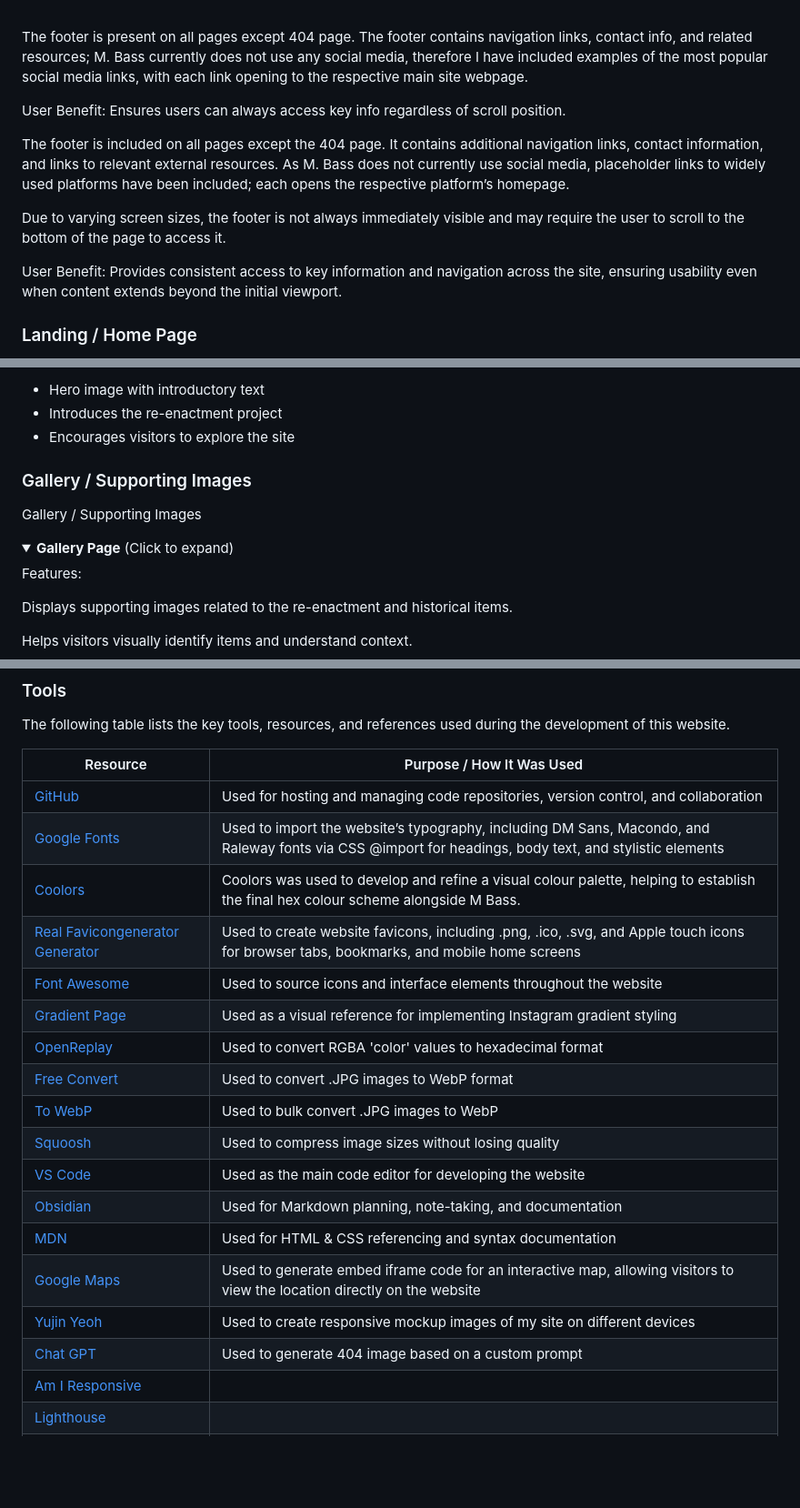
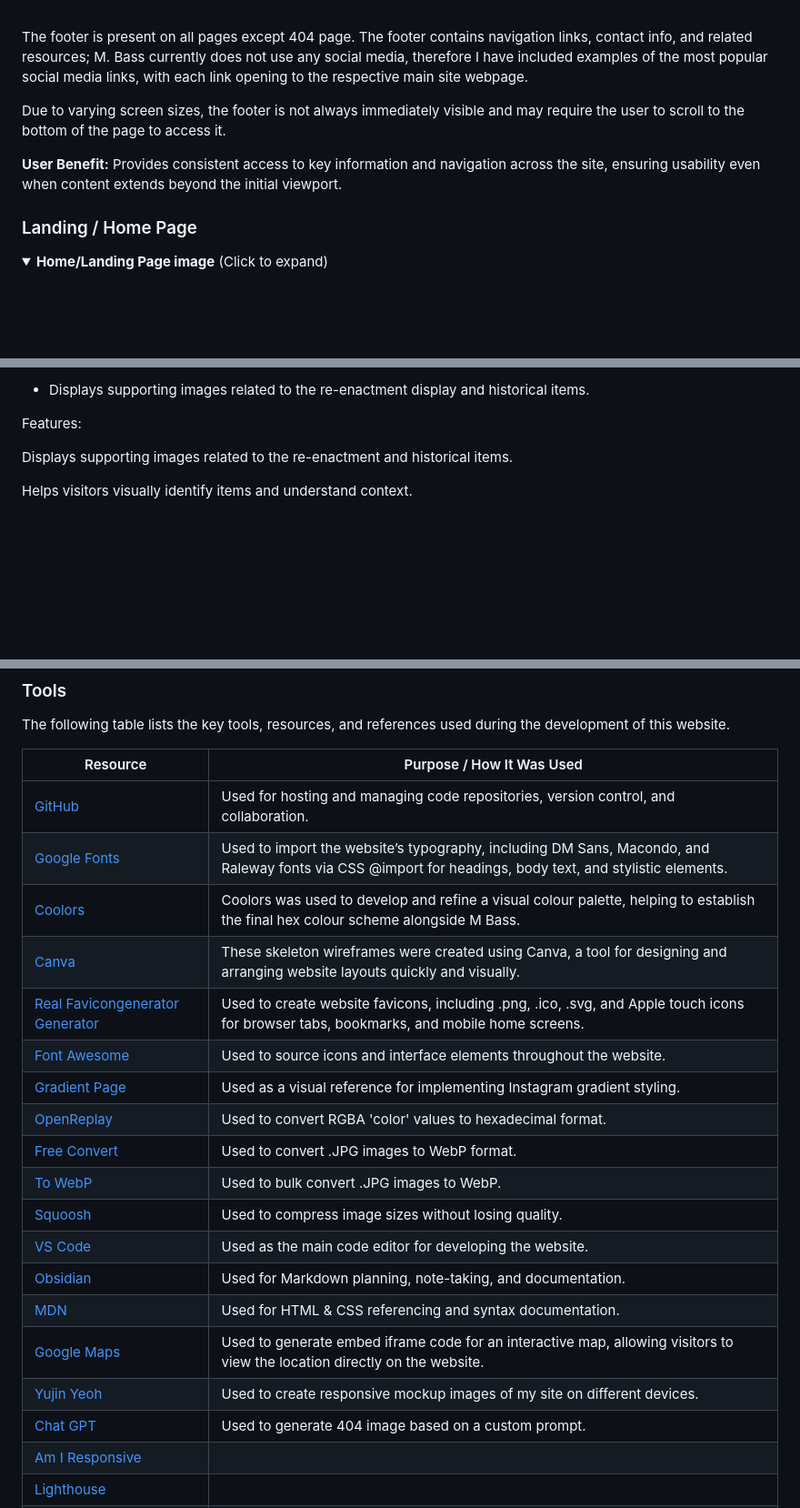
Before and after one commit to David-CB-UK/sir-john-donne-reenactment, a Markdown page: README.md, 3 parts joined by grey strips. Shown at 91% size. Drawn GitHub-style; folded sections open; blank space fills up the shorter version.

Commit message:
add readme landing page content

```diff
--- a/README.md
+++ b/README.md
@@ -266,19 +266,12 @@ Feedback suggested adding a logo or icon image. The existing [favicon](assets/fa
 
 The footer is present on all pages except 404 page. The footer contains navigation links, contact info, and related resources; M. Bass currently does not use any social media, therefore I have included examples of the most popular social media links, with each link opening to the respective main site webpage.
 
-User Benefit: Ensures users can always access key info regardless of scroll position.
-
-
-
-<!-- TODO: Add responsive mockup image -->
-The footer is included on all pages except the 404 page. It contains additional navigation links, contact information, and links to relevant external resources. As M. Bass does not currently use social media, placeholder links to widely used platforms have been included; each opens the respective platform’s homepage.
-
 Due to varying screen sizes, the footer is not always immediately visible and may require the user to scroll to the bottom of the page to access it.
 
-User Benefit:
-Provides consistent access to key information and navigation across the site, ensuring usability even when content extends beyond the initial viewport.
-
+**User Benefit:** Provides consistent access to key information and navigation across the site, ensuring usability even when content extends beyond the initial viewport.
 
 ### Landing / Home Page
 
+<details> <summary><strong>Home/Landing Page image</strong> (Click to expand)</summary>
+<br>
 
@@ -308,12 +300,6 @@ Landing Page
 
-- Hero image with introductory text
-- Introduces the re-enactment project
-- Encourages visitors to explore the site
-
-### Gallery / Supporting Images
-
-Gallery / Supporting Images
-<details> <summary><strong>Gallery Page</strong> (Click to expand)</summary>
+<!-- TODO: Describe your gallery or content display -->
+- Displays supporting images related to the re-enactment display and historical items.
 
 Features:
 
@@ -498,22 +479,23 @@ The following table lists the key tools, resources, and references used during t
 
 | Resource | Purpose / How It Was Used |
 |----------|---------------------------|
-| [GitHub](https://github.com/) | Used for hosting and managing code repositories, version control, and collaboration |
-| [Google Fonts](https://fonts.google.com/) | Used to import the website’s typography, including DM Sans, Macondo, and Raleway fonts via CSS @import for headings, body text, and stylistic elements |
+| [GitHub](https://github.com/) | Used for hosting and managing code repositories, version control, and collaboration.|
+| [Google Fonts](https://fonts.google.com/) | Used to import the website’s typography, including DM Sans, Macondo, and Raleway fonts via CSS @import for headings, body text, and stylistic elements.|
 | [Coolors](https://coolors.co/) | Coolors was used to develop and refine a visual colour palette, helping to establish the final hex colour scheme alongside M Bass. |
-| [Real Favicongenerator Generator](https://realfavicongenerator.net/your-favicon-is-ready) | Used to create website favicons, including .png, .ico, .svg, and Apple touch icons for browser tabs, bookmarks, and mobile home screens |
-| [Font Awesome](https://fontawesome.com/) | Used to source icons and interface elements throughout the website |
-| [Gradient Page](https://gradient.page/ui-gradients/instagram) | Used as a visual reference for implementing Instagram gradient styling |
-| [OpenReplay](https://openreplay.com/tools/rgba-to-hex/) | Used to convert RGBA 'color' values to hexadecimal format |
-| [Free Convert](https://www.freeconvert.com/jpg-to-webp/download) | Used to convert .JPG images to WebP format |
-| [To WebP](https://towebp.io) | Used to bulk convert .JPG images to WebP |
-| [Squoosh](https://squoosh.app/) | Used to compress image sizes without losing quality |
-| [VS Code](https://code.visualstudio.com) | Used as the main code editor for developing the website |
-| [Obsidian](https://obsidian.md) | Used for Markdown planning, note-taking, and documentation |
-| [MDN](https://developer.mozilla.org/) | Used for HTML & CSS referencing and syntax documentation |
-| [Google Maps](https://www.google.com/maps/) | Used to generate embed iframe code for an interactive map, allowing visitors to view the location directly on the website  |
-| [Yujin Yeoh](https://yujinyeoh.com/website-mockup-generator?laptop=on&tablet=on&mobile=on&desktop=on&width=1024&preset=preset1&urlScreenshot=https%3A%2F%2Fdavid-cb-uk.github.io%2Fsir-john-donne-reenactment%2Fgallery.html) | Used to create responsive mockup images of my site on different devices |
-| [Chat GPT](https://chatgpt.com/)| Used to generate 404 image based on a custom prompt |
+|[Canva](https://www.canva.com/online-whiteboard/wireframes/)| These skeleton wireframes were created using Canva, a tool for designing and arranging website layouts quickly and visually.|
+| [Real Favicongenerator Generator](https://realfavicongenerator.net/your-favicon-is-ready) | Used to create website favicons, including .png, .ico, .svg, and Apple touch icons for browser tabs, bookmarks, and mobile home screens.|
+| [Font Awesome](https://fontawesome.com/) | Used to source icons and interface elements throughout the website.|
+| [Gradient Page](https://gradient.page/ui-gradients/instagram) | Used as a visual reference for implementing Instagram gradient styling.|
+| [OpenReplay](https://openreplay.com/tools/rgba-to-hex/) | Used to convert RGBA 'color' values to hexadecimal format.|
+| [Free Convert](https://www.freeconvert.com/jpg-to-webp/download) | Used to convert .JPG images to WebP format.|
+| [To WebP](https://towebp.io) | Used to bulk convert .JPG images to WebP.|
+| [Squoosh](https://squoosh.app/) | Used to compress image sizes without losing quality.|
+| [VS Code](https://code.visualstudio.com) | Used as the main code editor for developing the website.|
+| [Obsidian](https://obsidian.md) | Used for Markdown planning, note-taking, and documentation.|
+| [MDN](https://developer.mozilla.org/) | Used for HTML & CSS referencing and syntax documentation. |
+| [Google Maps](https://www.google.com/maps/) | Used to generate embed iframe code for an interactive map, allowing visitors to view the location directly on the website. |
+| [Yujin Yeoh](https://yujinyeoh.com/website-mockup-generator?laptop=on&tablet=on&mobile=on&desktop=on&width=1024&preset=preset1&urlScreenshot=https%3A%2F%2Fdavid-cb-uk.github.io%2Fsir-john-donne-reenactment%2Fgallery.html) | Used to create responsive mockup images of my site on different devices. |
+| [Chat GPT](https://chatgpt.com/)| Used to generate 404 image based on a custom prompt. |
 | [Am I Responsive](TBC)   |     |
 | [Lighthouse](TBC)   |     |
 | [WAVE](https://wave.webaim.org)| WAVE ( Web Accessibility Evaluation Tools) help to make web content more accessible to individuals with disabilities.|
```
Also changed, not shown: other parts of README.md (+16 -22 lines), assets/images/readme-images/features-footer.png (added), 2 other files.
